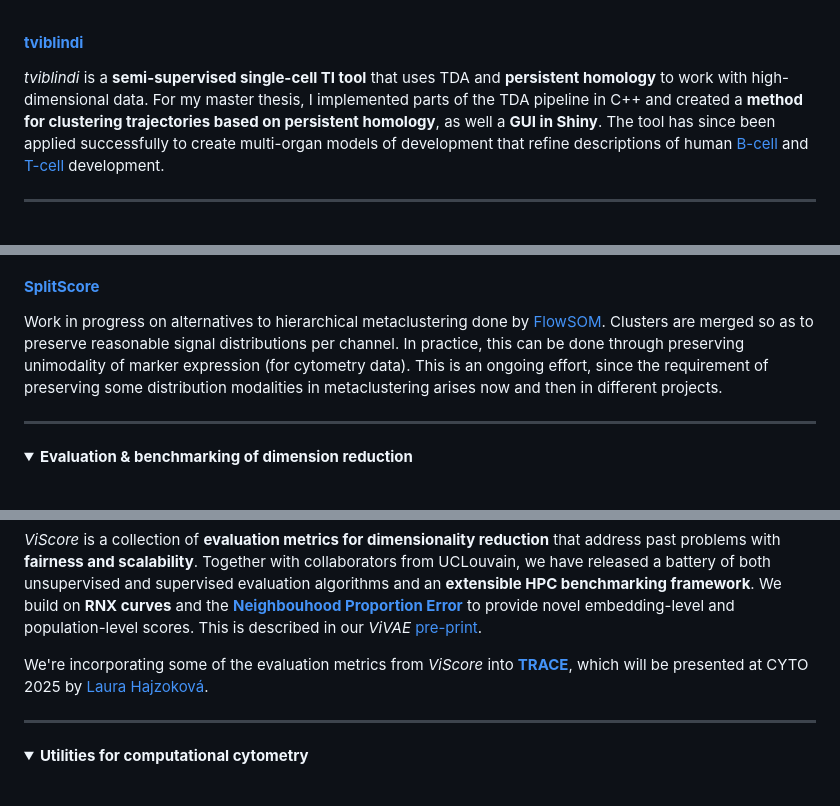
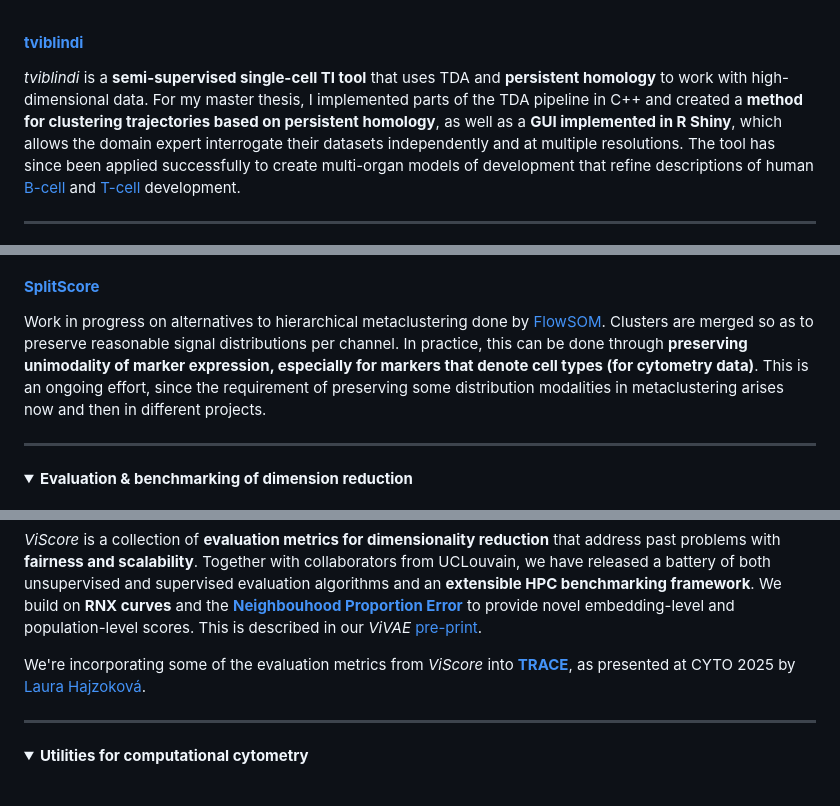
Before and after one commit to davnovak/davnovak.github.io, a Markdown page: README.md, 3 parts joined by grey strips. Rendered like a GitHub page; folded sections open.

```diff
--- a/README.md
+++ b/README.md
@@ -62,7 +89,7 @@ Check out the conference paper <a href="https://bnaic2023.tudelft.nl/static/medi
 <h4><a href="https://github.com/stuchly/tviblindi"><strong>tviblindi</strong></a></h4>
 
 <em>tviblindi</em> is a <strong>semi-supervised single-cell TI tool</strong> that uses TDA and <strong>persistent homology</strong> to work with high-dimensional data.
-For my master thesis, I implemented parts of the TDA pipeline in C++ and created a <strong>method for clustering trajectories based on persistent homology</strong>, as well a <strong>GUI in Shiny</strong>.
+For my master thesis, I implemented parts of the TDA pipeline in C++ and created a <strong>method for clustering trajectories based on persistent homology</strong>, as well as a <strong>GUI implemented in R Shiny</strong>, which allows the domain expert interrogate their datasets independently and at multiple resolutions.
 The tool has since been applied successfully to create multi-organ models of development that refine descriptions of human <a href="https://onlinelibrary.wiley.com/doi/10.1002/eji.202451004">B-cell</a> and <a href="https://elifesciences.org/reviewed-preprints/95861/figures">T-cell</a> development.
 
 <hr>
@@ -111,7 +144,7 @@ A novel scoring approach incorporates a biological prior to assess error based o
 
 Work in progress on alternatives to hierarchical metaclustering done by <a href="https://github.com/saeyslab/FlowSOM">FlowSOM</a>.
 Clusters are merged so as to preserve reasonable signal distributions per channel.
-In practice, this can be done through preserving unimodality of marker expression (for cytometry data).
+In practice, this can be done through <strong>preserving unimodality of marker expression, especially for markers that denote cell types (for cytometry data)</strong>.
 This is an ongoing effort, since the requirement of preserving some distribution modalities in metaclustering arises now and then in different projects.
 
 <hr>
@@ -128,7 +161,7 @@ Together with collaborators from UCLouvain, we have released a battery of both u
 We build on <strong>RNX curves</strong> and the <a href="https://github.com/akonstodata/NPE"><strong>Neighbouhood Proportion Error</strong></a> to provide novel embedding-level and population-level scores.
 This is described in our <em>ViVAE</em> <a href="https://www.biorxiv.org/content/10.1101/2023.11.23.568428v3">pre-print</a>.
 
-We&#39;re incorporating some of the evaluation metrics from <em>ViScore</em> into <a href="https://github.com/aida-ugent/TRACE"><strong>TRACE</strong></a>, which will be presented at CYTO 2025 by <a href="https://github.com/laura-hajzokova">Laura Hajzoková</a>.
+We&#39;re incorporating some of the evaluation metrics from <em>ViScore</em> into <a href="https://github.com/aida-ugent/TRACE"><strong>TRACE</strong></a>, as presented at CYTO 2025 by <a href="https://github.com/laura-hajzokova">Laura Hajzoková</a>.
 
 <hr>
 </details>
```
Also changed, not shown: other parts of README.md (+75 -39 lines).
